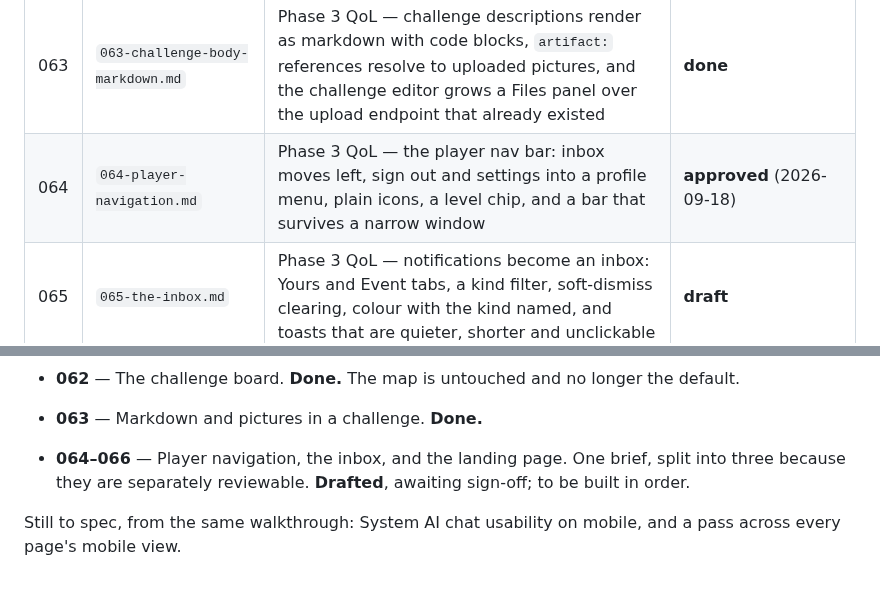
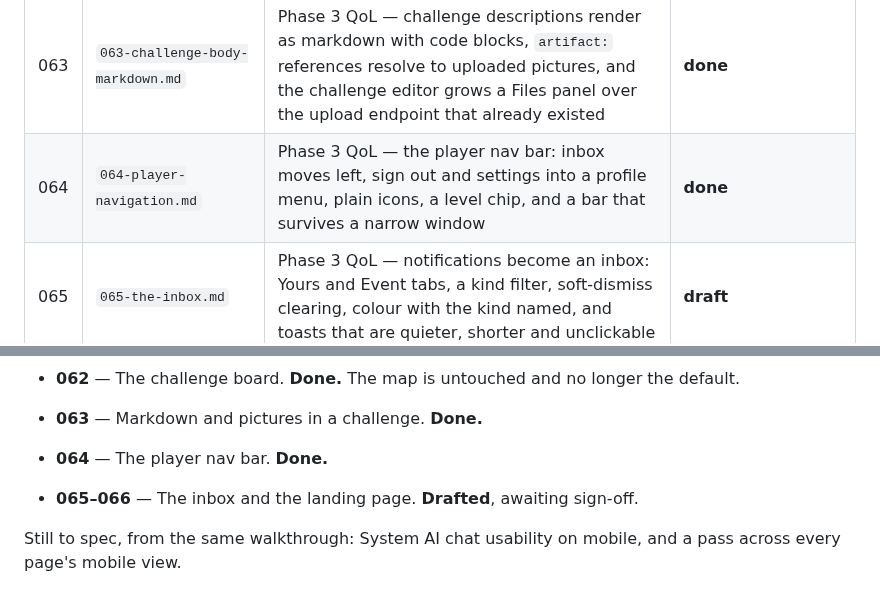
Before and after one commit to Anders-Sec/ctf, a Markdown page: specs/README.md, 2 parts joined by grey strips. GitHub-like rendering.

```diff
--- a/specs/README.md
+++ b/specs/README.md
@@ -90,7 +90,7 @@ lore, art, a wider tone pass) is intentionally not started.
 | 061 | `061-public-character-sheet.md` | Phase 3 QoL — somebody else's sheet, mirroring 060 without XP or loot: secrets blurred server-side, achievements as a trophy case, and a Feats block of stars, counters and a zone breakdown | **done** |
 | 062 | `062-challenge-board.md` | Phase 3 QoL — the challenge list becomes the board: sticky zone sidebar, one row per challenge, stable authored ordering, sealed zones collapsed and sealed titles withheld server-side, and the challenge opens as an overlay so solving never costs your place | **done** |
 | 063 | `063-challenge-body-markdown.md` | Phase 3 QoL — challenge descriptions render as markdown with code blocks, `artifact:` references resolve to uploaded pictures, and the challenge editor grows a Files panel over the upload endpoint that already existed | **done** |
-| 064 | `064-player-navigation.md` | Phase 3 QoL — the player nav bar: inbox moves left, sign out and settings into a profile menu, plain icons, a level chip, and a bar that survives a narrow window | **approved** (2026-09-18) |
+| 064 | `064-player-navigation.md` | Phase 3 QoL — the player nav bar: inbox moves left, sign out and settings into a profile menu, plain icons, a level chip, and a bar that survives a narrow window | **done** |
 | 065 | `065-the-inbox.md` | Phase 3 QoL — notifications become an inbox: Yours and Event tabs, a kind filter, soft-dismiss clearing, colour with the kind named, and toasts that are quieter, shorter and unclickable | **draft** |
 | 066 | `066-landing-and-getting-started.md` | Phase 3 QoL — the landing page answers "how am I doing" and "what next": a server-offset countdown, where you left off, your standing, a derived first-steps checklist and a one-time tour | **draft** |
 
@@ -135,7 +135,8 @@ of a manual walkthrough of every surface rather than up front. In progress:
 - **061** — Somebody else's character sheet. **Done.**
 - **062** — The challenge board. **Done.** The map is untouched and no longer the default.
 - **063** — Markdown and pictures in a challenge. **Done.**
-- **064–066** — Player navigation, the inbox, and the landing page. One brief, split into three because they are separately reviewable. **Drafted**, awaiting sign-off; to be built in order.
+- **064** — The player nav bar. **Done.**
+- **065–066** — The inbox and the landing page. **Drafted**, awaiting sign-off.
 
 Still to spec, from the same walkthrough: System AI chat usability on mobile,
 and a pass across every page's mobile view.
```
Also changed, not shown: specs/064-player-navigation.md (+20 -4 lines).
